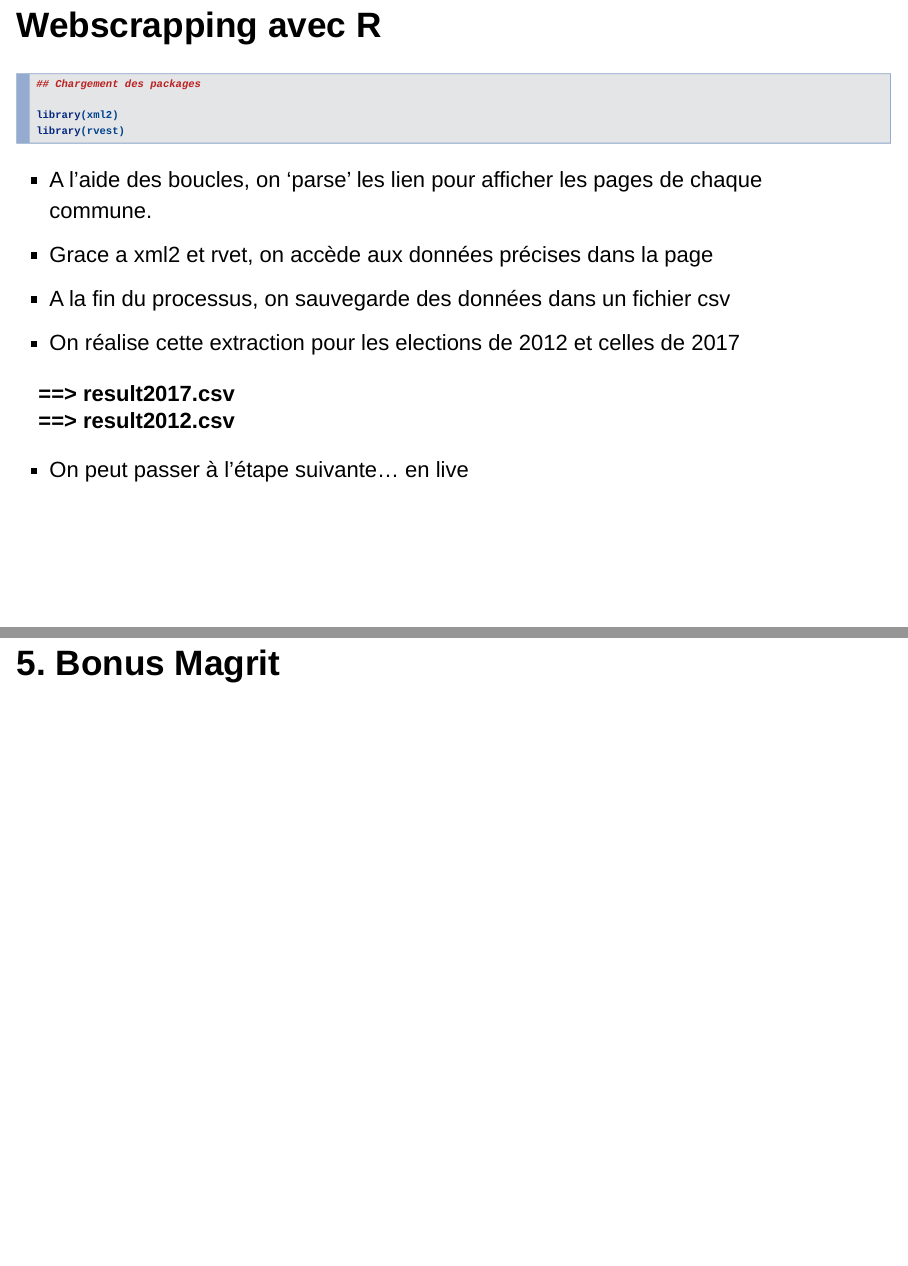
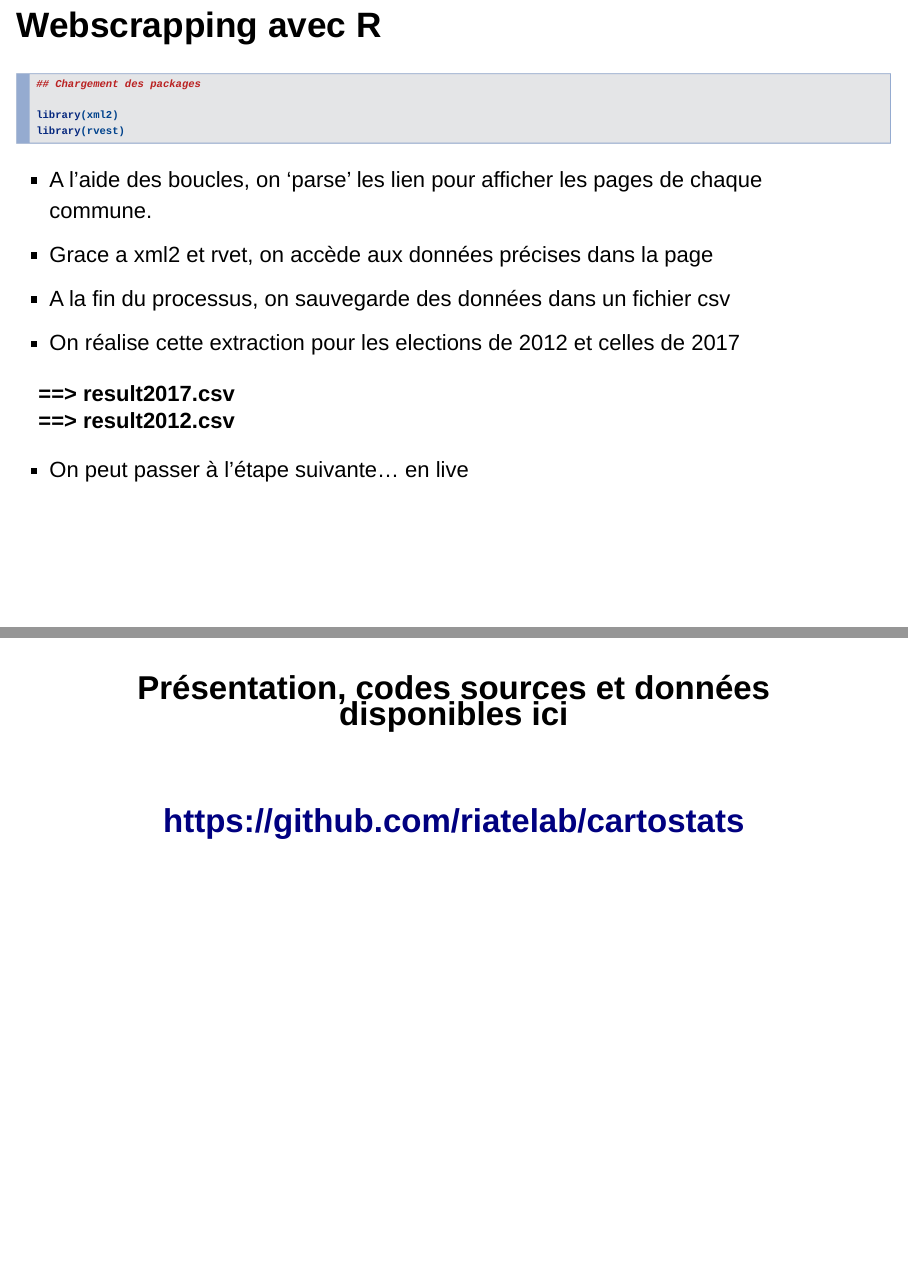
Before and after one commit to riatecom/cartostats, an R Markdown document (cartostats.Rmd): pages 40 and 41 of 41 before the commit and pages 40 and 41 of 42 after it, joined at a grey line. Rendered offline with R 4.5, knitr and Pandoc, with nearby package versions; drawn as Slidy slides in place of the format the file asks for; some code elsewhere in the file could not run offline.

Commit message:
ajout d'un slide

```diff
--- a/cartostats.Rmd
+++ b/cartostats.Rmd
@@ -596,4 +596,12 @@ library(rvest)
 
 * On peut passer à l'étape suivante... en live
 
+##
+
+<center><h2>Présentation, codes sources et données disponibles ici </h2></center>
+<br/>
+<center><h2>https://github.com/riatelab/cartostats</h2></center>
+
+
+
 # 5. Bonus Magrit
```
